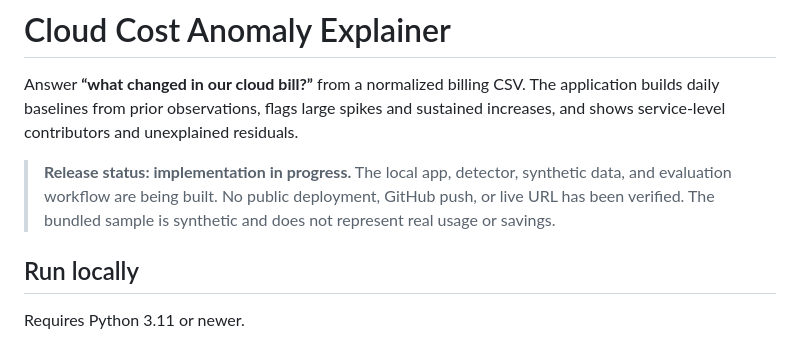
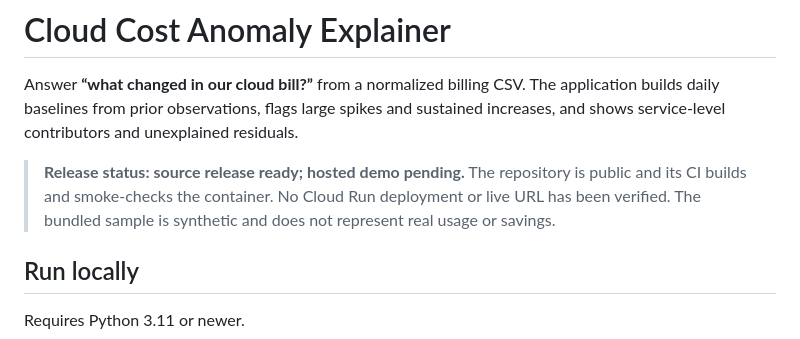
Before and after one commit to HariHaran9597/cloud-cost-anomaly-explainer, a Markdown page: README.md, the part around one of its changes. GitHub-like rendering.

Commit message:
Correct release status after public source release

```diff
--- a/README.md
+++ b/README.md
@@ -2,7 +2,7 @@
 
 Answer **“what changed in our cloud bill?”** from a normalized billing CSV. The application builds daily baselines from prior observations, flags large spikes and sustained increases, and shows service-level contributors and unexplained residuals.
 
-> **Release status: implementation in progress.** The local app, detector, synthetic data, and evaluation workflow are being built. No public deployment, GitHub push, or live URL has been verified. The bundled sample is synthetic and does not represent real usage or savings.
+> **Release status: source release ready; hosted demo pending.** The repository is public and its CI builds and smoke-checks the container. No Cloud Run deployment or live URL has been verified. The bundled sample is synthetic and does not represent real usage or savings.
 
 ## Run locally
 
```
Also changed, not shown: other parts of README.md (+1 -1 lines).
